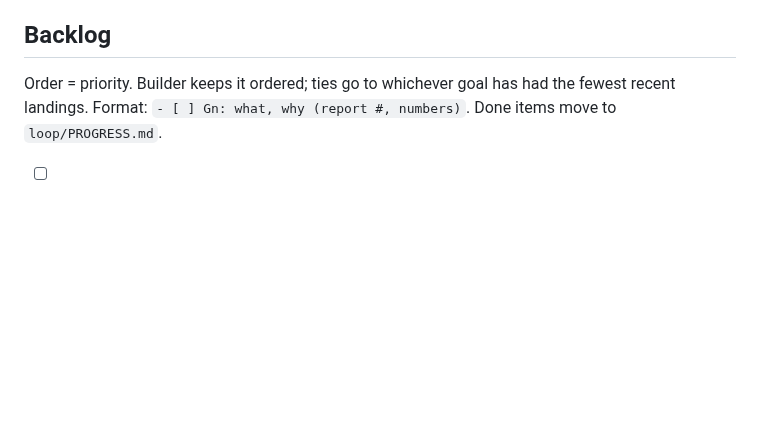
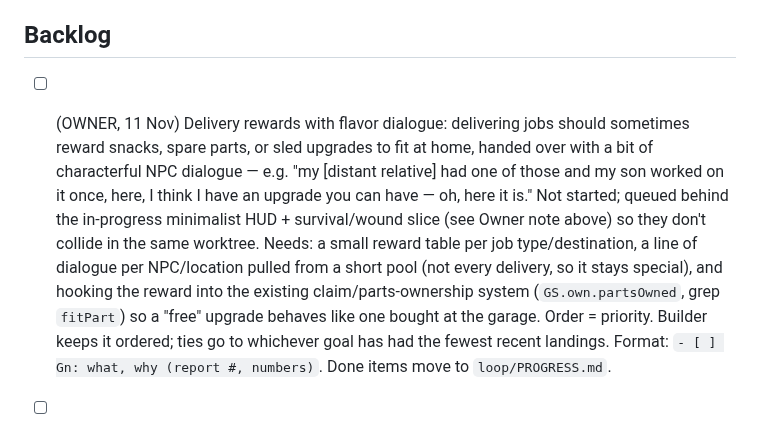
Before and after one commit to DefNotALemon/tracklayer, a Markdown page: loop/LOOP.md, the part around the change. GitHub-like rendering; blank space fills up the shorter version.

Commit message:
LOOP: backlog item, delivery rewards with NPC dialogue (owner note 11 Nov)

```diff
--- a/loop/LOOP.md
+++ b/loop/LOOP.md
@@ -160,6 +160,14 @@ Sprint 77–96, Summit 124–133, Trekker 172–182, Apex 250–258, Matriarch 4
 cash), Aurora 478 (rig player). Gaps 4/4/5/5/6/8/14/14 deliveries.
 
 ## Backlog
+- [ ] (OWNER, 11 Nov) Delivery rewards with flavor dialogue: delivering jobs should sometimes reward snacks,
+  spare parts, or sled upgrades to fit at home, handed over with a bit of characterful NPC dialogue — e.g.
+  "my [distant relative] had one of those and my son worked on it once, here, I think I have an upgrade you
+  can have — oh, here it is." Not started; queued behind the in-progress minimalist HUD + survival/wound slice
+  (see Owner note above) so they don't collide in the same worktree. Needs: a small reward table per job
+  type/destination, a line of dialogue per NPC/location pulled from a short pool (not every delivery, so it
+  stays special), and hooking the reward into the existing claim/parts-ownership system (`GS.own.partsOwned`,
+  grep `fitPart`) so a "free" upgrade behaves like one bought at the garage.
 Order = priority. Builder keeps it ordered; ties go to whichever goal has had the fewest recent landings.
 Format: `- [ ] Gn: what, why (report #, numbers)`. Done items move to `loop/PROGRESS.md`.
 
```
